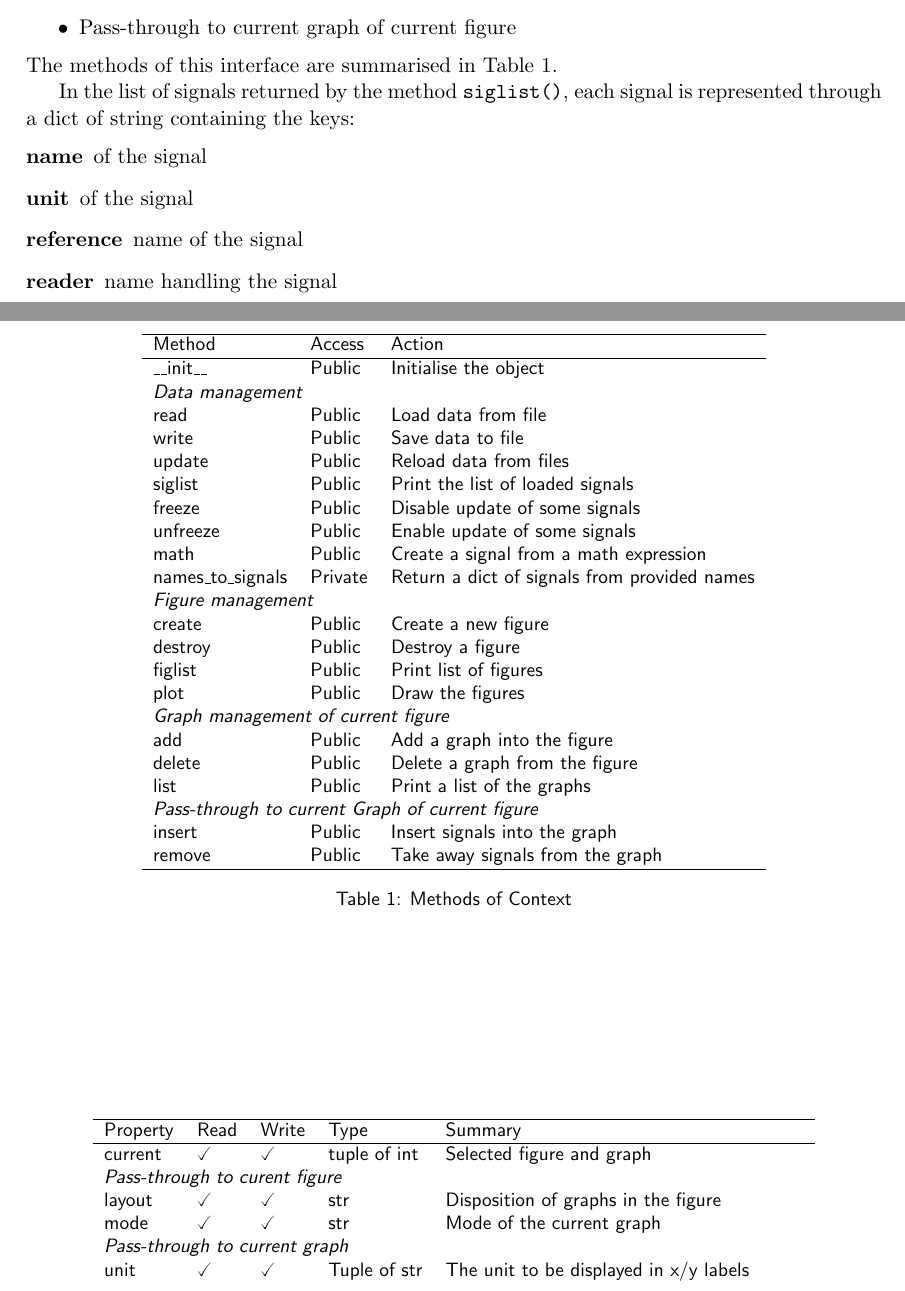
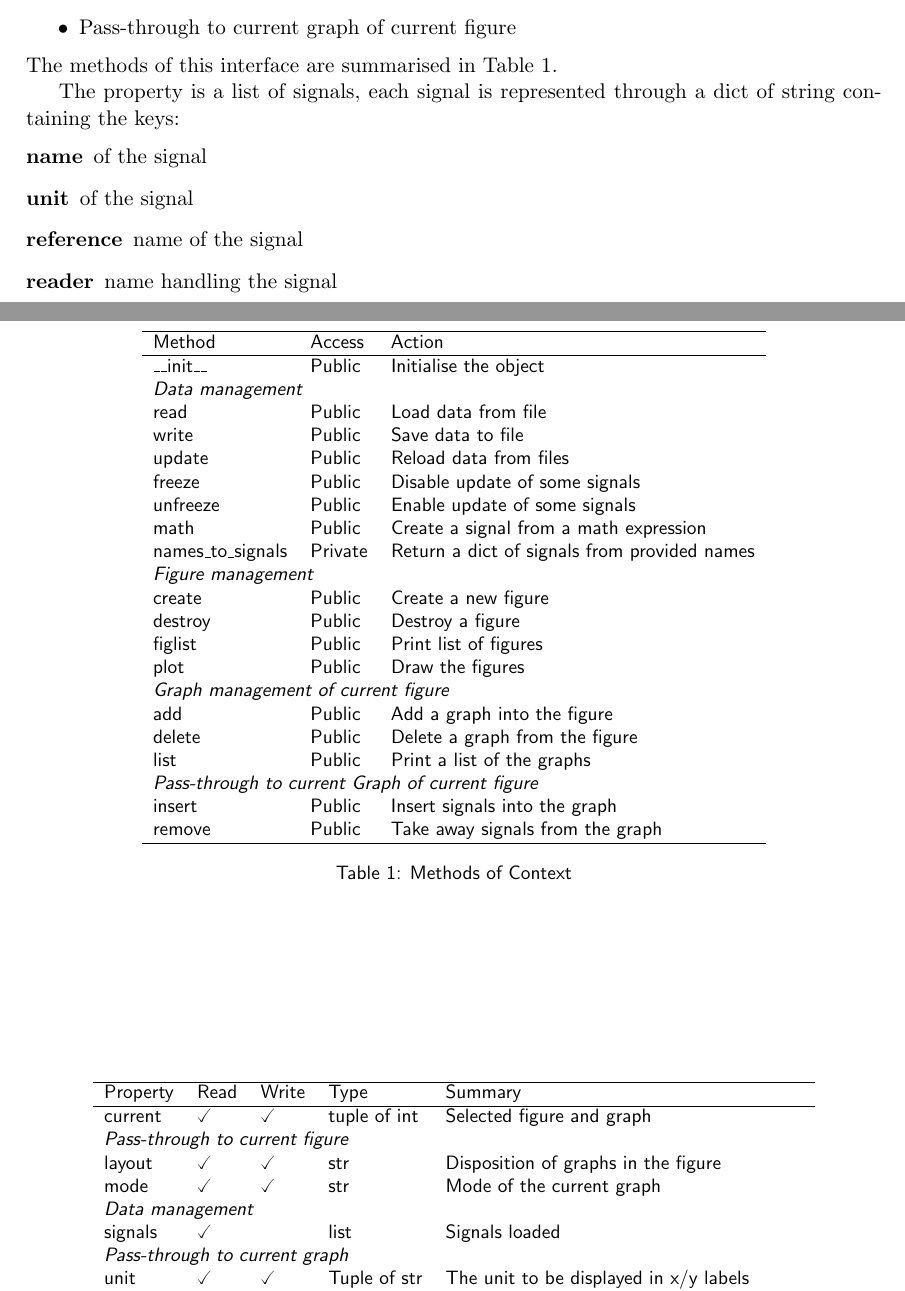
Before and after one commit to agardelein/oscopy, a LaTeX paper (doc/manual/tex/manual.tex): two parts of pages 3 and 4 of 11, joined at a grey line, cut so that both start at the same text. Compiled offline with pdfLaTeX.

Commit message:
context: move siglist() to property signals

```diff
--- a/doc/manual/tex/manual.tex
+++ b/doc/manual/tex/manual.tex
@@ -157,7 +157,7 @@ It present an interface that can be split into a few parts:
 \end{itemize}
 The methods of this interface are summarised in Table~\ref{tab:ctxt:meth}.
 
-In the list of signals returned by the method \meth{siglist}, each signal is represented through a dict of string containing the keys:
+The property is a list of signals, each signal is represented through a dict of string containing the keys:
 \begin{description}
 \item[name] of the signal
 \item[unit] of the signal
@@ -176,7 +176,6 @@ In the list of signals returned by the method \meth{siglist}, each signal is rep
     read & Public & Load data from file\\
     write &Public & Save data to file \\
     update & Public & Reload data from files\\
-    siglist & Public & Print the list of loaded signals\\
     freeze & Public & Disable update of some signals\\
     unfreeze & Public & Enable update of some signals\\
     math & Public & Create a signal from a math expression\\
@@ -205,11 +204,11 @@ In the list of signals returned by the method \meth{siglist}, each signal is rep
     Property & Read & Write & Type & Summary \\
     \hline
     current & \checked & \checked & tuple of int & Selected figure and graph \\
-    \multicolumn{4}{l}{\textit{Pass-through to curent figure}}\\
+    \multicolumn{4}{l}{\textit{Pass-through to current figure}}\\
     layout & \checked & \checked & str & Disposition of graphs in the figure\\
     mode & \checked & \checked & str & Mode of the current graph\\
-%    \multicolumn{4}{l}{\textit{Data management}}\\
-%    signals & \checked & & iter & Signals contained in the figure \\
+    \multicolumn{4}{l}{\textit{Data management}}\\
+    signals & \checked & & list & Signals loaded\\
     \multicolumn{4}{l}{\textit{Pass-through to current graph}}\\
     unit  & \checked & \checked& Tuple of str & The unit to be displayed in x/y labels\\
     scale & \checked & \checked & str & Scale of the axis (one of lin,logx,logy,loglog) \\
```
Also changed, not shown: 2 other files.
